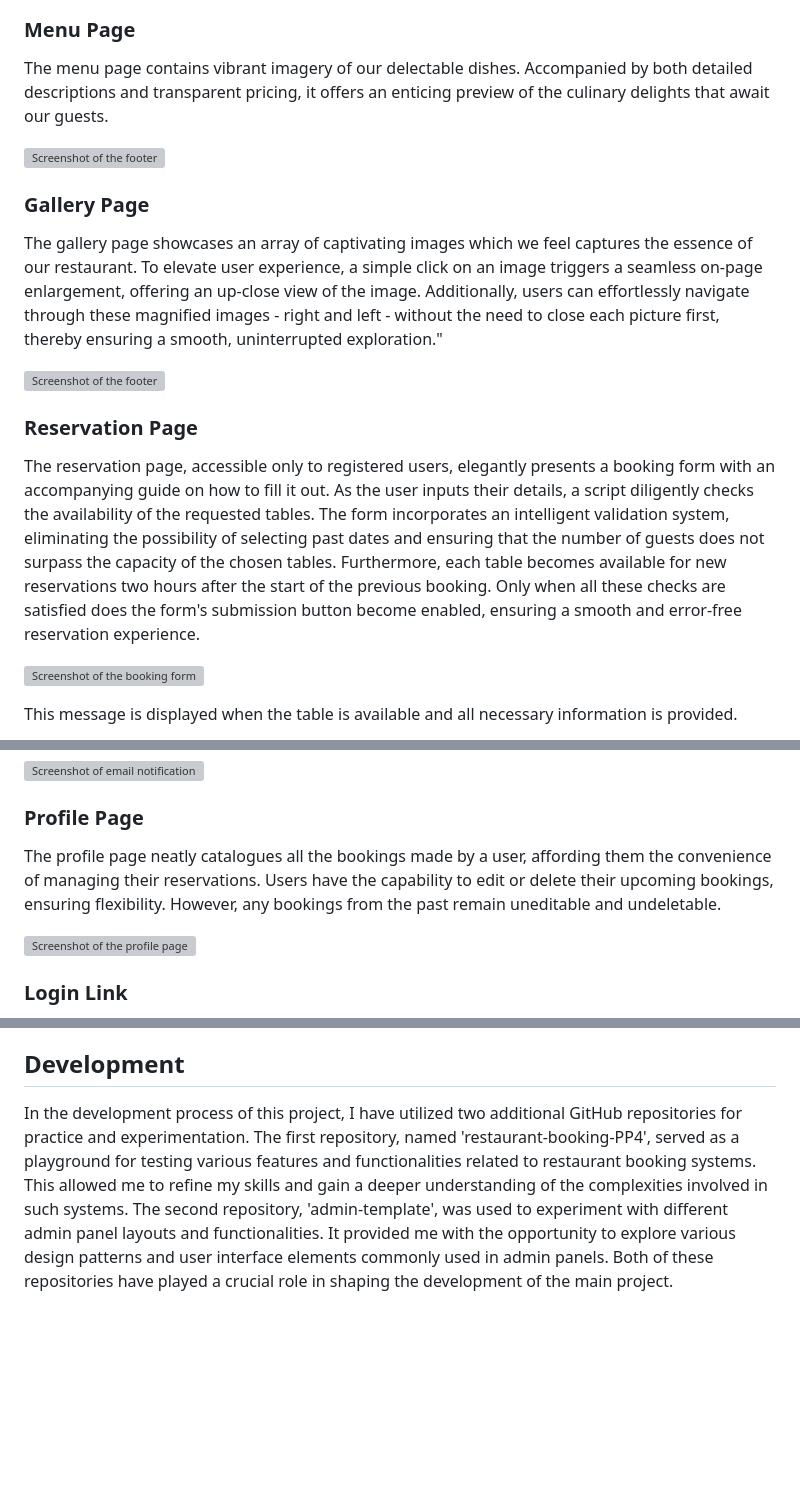
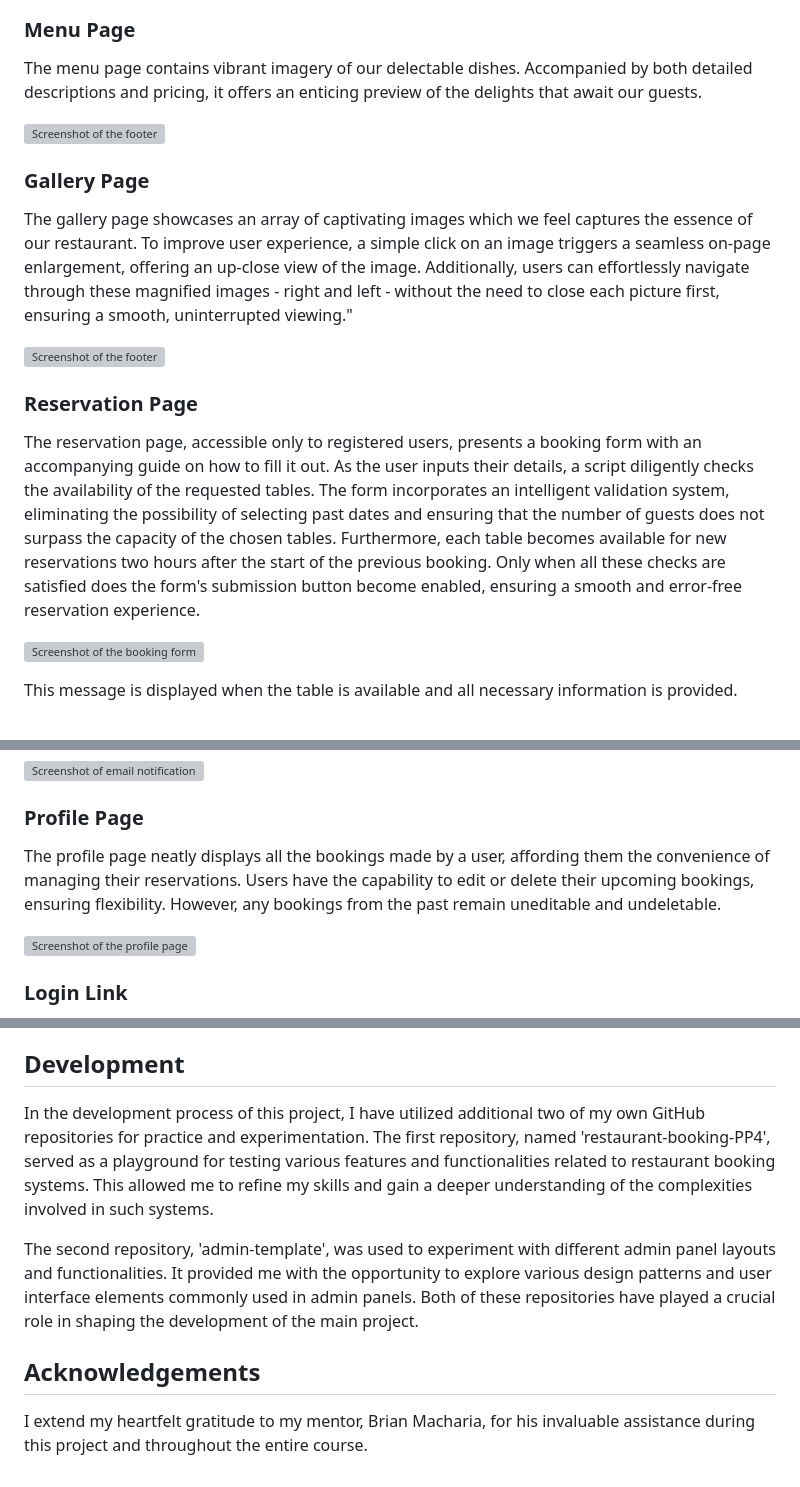
Before and after one commit to PajoHack/Booking-System-PP4, a Markdown page: README.md, 3 parts joined by grey strips. Drawn GitHub-style; blank space fills up the shorter version; grey boxes are pictures that could not be loaded.

```diff
--- a/README.md
+++ b/README.md
@@ -113,19 +113,19 @@ the site footer is displayed on all front facing pages. It contains the copyrigh
 
 ### Menu Page
 
-The menu page contains vibrant imagery of our delectable dishes. Accompanied by both detailed descriptions and transparent pricing, it offers an enticing preview of the culinary delights that await our guests.
+The menu page contains vibrant imagery of our delectable dishes. Accompanied by both detailed descriptions and pricing, it offers an enticing preview of the delights that await our guests.
 
 ![Screenshot of the footer](documentation/menu.png)
 
 ### Gallery Page
 
-The gallery page showcases an array of captivating images which we feel captures the essence of our restaurant. To elevate user experience, a simple click on an image triggers a seamless on-page enlargement, offering an up-close view of the image. Additionally, users can effortlessly navigate through these magnified images - right and left - without the need to close each picture first, thereby ensuring a smooth, uninterrupted exploration."
+The gallery page showcases an array of captivating images which we feel captures the essence of our restaurant. To improve user experience, a simple click on an image triggers a seamless on-page enlargement, offering an up-close view of the image. Additionally, users can effortlessly navigate through these magnified images - right and left - without the need to close each picture first, ensuring a smooth, uninterrupted viewing."
 
 ![Screenshot of the footer](documentation/gallery.png)
 
 ### Reservation Page
 
-The reservation page, accessible only to registered users, elegantly presents a booking form with an accompanying guide on how to fill it out. As the user inputs their details, a script diligently checks the availability of the requested tables. The form incorporates an intelligent validation system, eliminating the possibility of selecting past dates and ensuring that the number of guests does not surpass the capacity of the chosen tables. Furthermore, each table becomes available for new reservations two hours after the start of the previous booking. Only when all these checks are satisfied does the form's submission button become enabled, ensuring a smooth and error-free reservation experience.
+The reservation page, accessible only to registered users, presents a booking form with an accompanying guide on how to fill it out. As the user inputs their details, a script diligently checks the availability of the requested tables. The form incorporates an intelligent validation system, eliminating the possibility of selecting past dates and ensuring that the number of guests does not surpass the capacity of the chosen tables. Furthermore, each table becomes available for new reservations two hours after the start of the previous booking. Only when all these checks are satisfied does the form's submission button become enabled, ensuring a smooth and error-free reservation experience.
 
 ![Screenshot of the booking form](documentation/booking-form.png)
 
@@ -147,7 +147,7 @@ Upon making a successful reservation, an automated confirmation email is dispatc
 
 ### Profile Page
 
-The profile page neatly catalogues all the bookings made by a user, affording them the convenience of managing their reservations. Users have the capability to edit or delete their upcoming bookings, ensuring flexibility. However, any bookings from the past remain uneditable and undeletable.
+The profile page neatly displays all the bookings made by a user, affording them the convenience of managing their reservations. Users have the capability to edit or delete their upcoming bookings, ensuring flexibility. However, any bookings from the past remain uneditable and undeletable.
 
 ![Screenshot of the profile page](documentation/profile-page.png)
 
@@ -409,4 +441,10 @@ The entire process led to a smooth deployment on Heroku with an interactive and
 
 ## Development
 
-In the development process of this project, I have utilized two additional GitHub repositories for practice and experimentation. The first repository, named 'restaurant-booking-PP4', served as a playground for testing various features and functionalities related to restaurant booking systems. This allowed me to refine my skills and gain a deeper understanding of the complexities involved in such systems. The second repository, 'admin-template', was used to experiment with different admin panel layouts and functionalities. It provided me with the opportunity to explore various design patterns and user interface elements commonly used in admin panels. Both of these repositories have played a crucial role in shaping the development of the main project.
+In the development process of this project, I have utilized additional two of my own GitHub repositories for practice and experimentation. The first repository, named 'restaurant-booking-PP4', served as a playground for testing various features and functionalities related to restaurant booking systems. This allowed me to refine my skills and gain a deeper understanding of the complexities involved in such systems.
+
+The second repository, 'admin-template', was used to experiment with different admin panel layouts and functionalities. It provided me with the opportunity to explore various design patterns and user interface elements commonly used in admin panels. Both of these repositories have played a crucial role in shaping the development of the main project.
+
+## Acknowledgements
+
+I extend my heartfelt gratitude to my mentor, Brian Macharia, for his invaluable assistance during this project and throughout the entire course.
```
Also changed, not shown: other parts of README.md (+42 -10 lines), documentation/error-handling-functions-continued.png (deleted), documentation/error-handling-functions.png (deleted), documentation/error-handling-tests.png (added), 9 other files.
